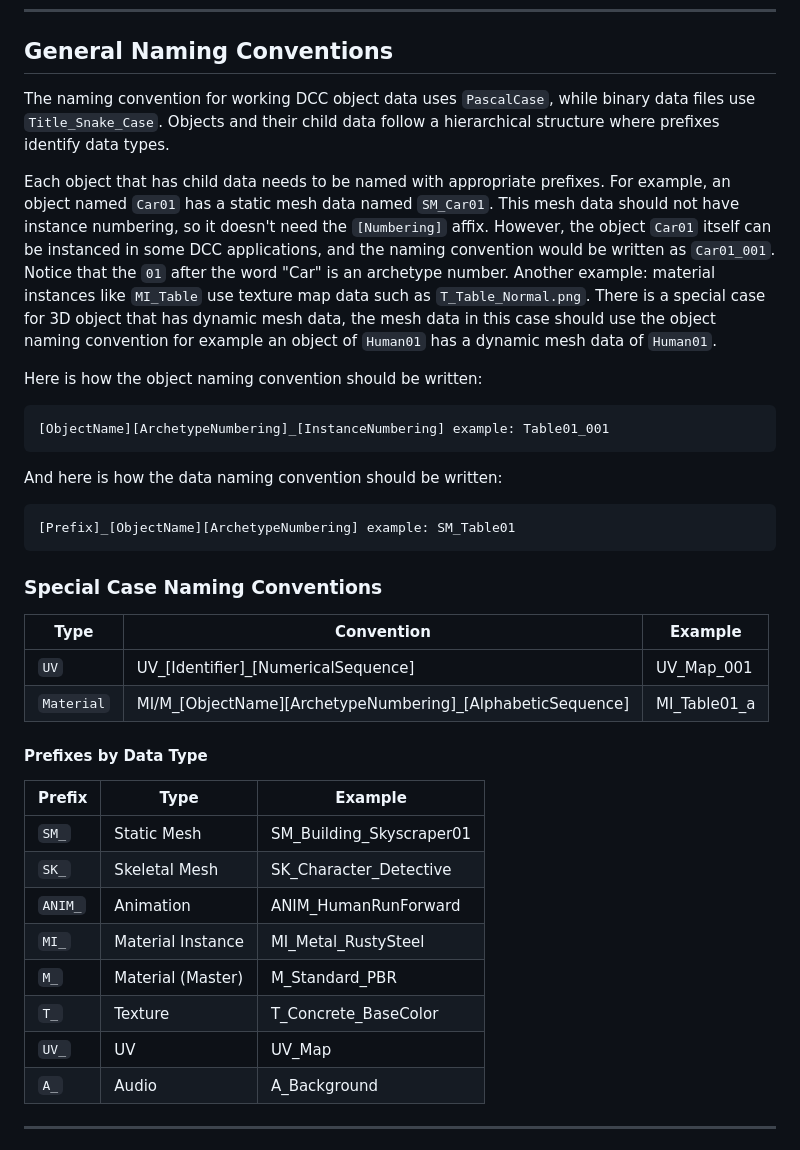
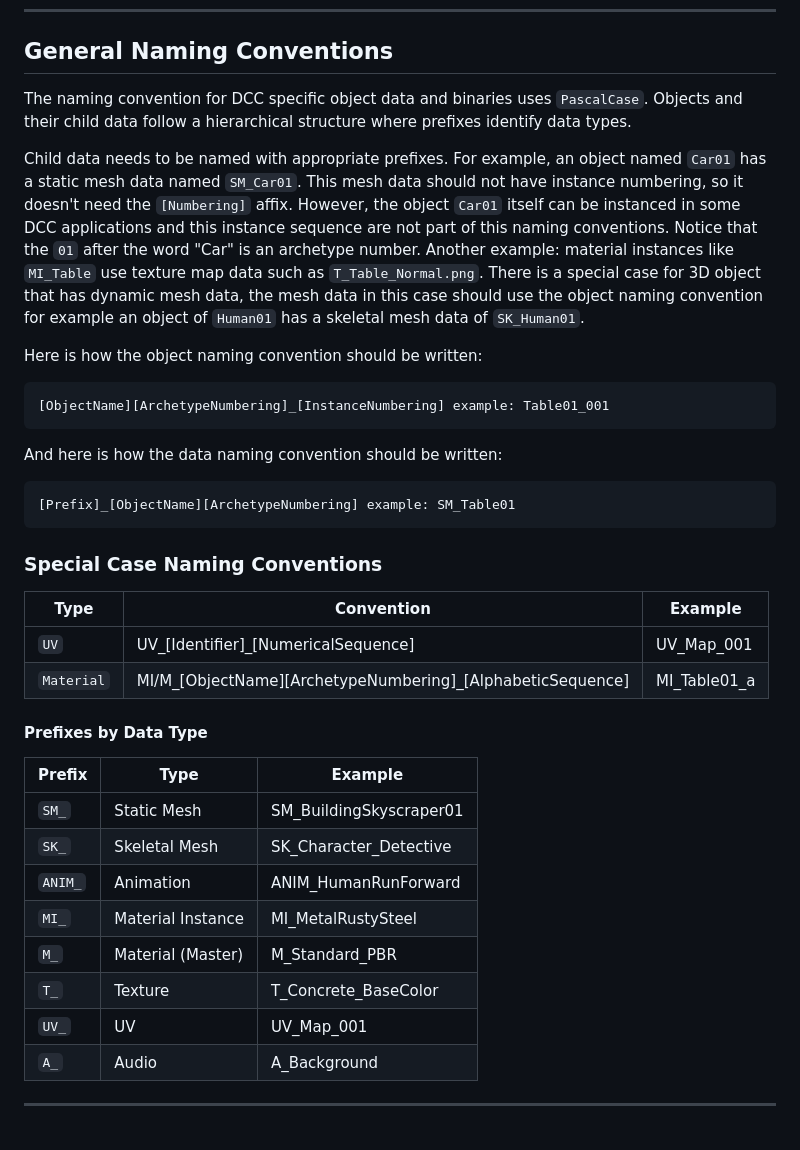
Before and after one commit to MozzarellaARC/naming-convention, a Markdown page: README.md, the part around the change printed below. Drawn GitHub-style.

```diff
--- a/README.md
+++ b/README.md
@@ -109,9 +113,9 @@ Assets
 
 ## **General Naming Conventions**
 
-The naming convention for working DCC object data uses `PascalCase`, while binary data files use `Title_Snake_Case`. Objects and their child data follow a hierarchical structure where prefixes identify data types.
+The naming convention for DCC specific object data and binaries uses `PascalCase`. Objects and their child data follow a hierarchical structure where prefixes identify data types.
 
-Each object that has child data needs to be named with appropriate prefixes. For example, an object named `Car01` has a static mesh data named `SM_Car01`. This mesh data should not have instance numbering, so it doesn't need the `[Numbering]` affix. However, the object `Car01` itself can be instanced in some DCC applications, and the naming convention would be written as `Car01_001`. Notice that the `01` after the word "Car" is an archetype number. Another example: material instances like `MI_Table` use texture map data such as `T_Table_Normal.png`. There is a special case for 3D object that has dynamic mesh data, the mesh data in this case should use the object naming convention for example an object of `Human01` has a dynamic mesh data of `Human01`.
+Child data needs to be named with appropriate prefixes. For example, an object named `Car01` has a static mesh data named `SM_Car01`. This mesh data should not have instance numbering, so it doesn't need the `[Numbering]` affix. However, the object `Car01` itself can be instanced in some DCC applications and this instance sequence are not part of this naming conventions. Notice that the `01` after the word "Car" is an archetype number. Another example: material instances like `MI_Table` use texture map data such as `T_Table_Normal.png`. There is a special case for 3D object that has dynamic mesh data, the mesh data in this case should use the object naming convention for example an object of `Human01` has a skeletal mesh data of `SK_Human01`.
 
 Here is how the object naming convention should be written:
 
@@ -129,20 +133,20 @@ And here is how the data naming convention should be written:
 
 | Type           | Convention                                                 | Example      |
 | -------------- | ---------------------------------------------------------- | ------------ |
-| `UV`           | UV_[Identifier]_[NumericalSequence]                                | UV_Map_001   |
+| `UV`           | UV_[Identifier]_[NumericalSequence]                        | UV_Map_001   |
 | `Material`     | MI/M_[ObjectName][ArchetypeNumbering]_[AlphabeticSequence] | MI_Table01_a |
 
 #### **Prefixes by Data Type**
 
 | Prefix  | Type              | Example                  |
 | ------- | ----------------- | ------------------------ |
-| `SM_`   | Static Mesh       | SM_Building_Skyscraper01 |
+| `SM_`   | Static Mesh       | SM_BuildingSkyscraper01 |
 | `SK_`   | Skeletal Mesh     | SK_Character_Detective   |
 | `ANIM_` | Animation         | ANIM_HumanRunForward     |
-| `MI_`   | Material Instance | MI_Metal_RustySteel      |
+| `MI_`   | Material Instance | MI_MetalRustySteel      |
 | `M_`    | Material (Master) | M_Standard_PBR           |
 | `T_`    | Texture           | T_Concrete_BaseColor     |
-| `UV_`   | UV                | UV_Map                   |
+| `UV_`   | UV                | UV_Map_001               |
 | `A_`    | Audio             | A_Background             |
 
 ---
```
Also changed, not shown: other parts of README.md (+10 -6 lines).
